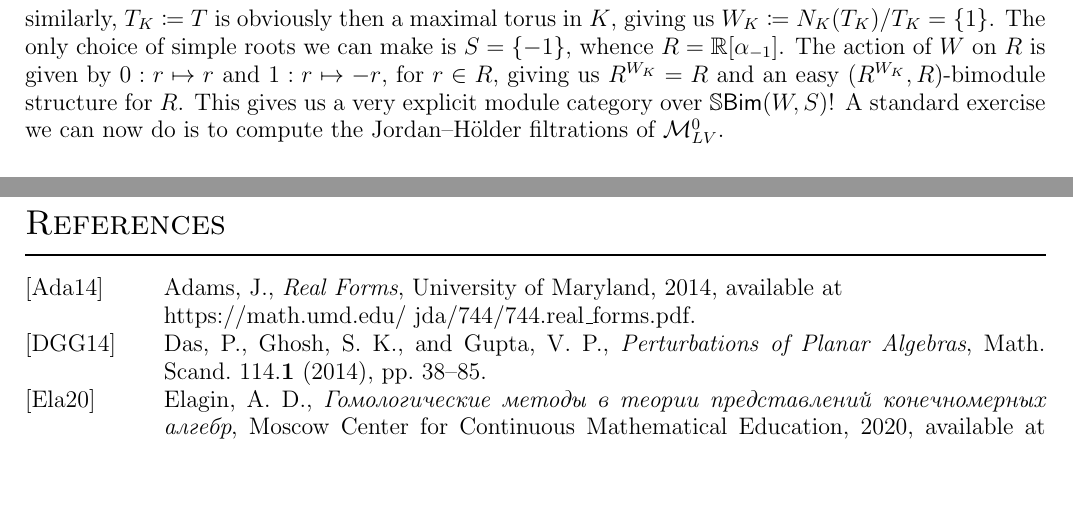
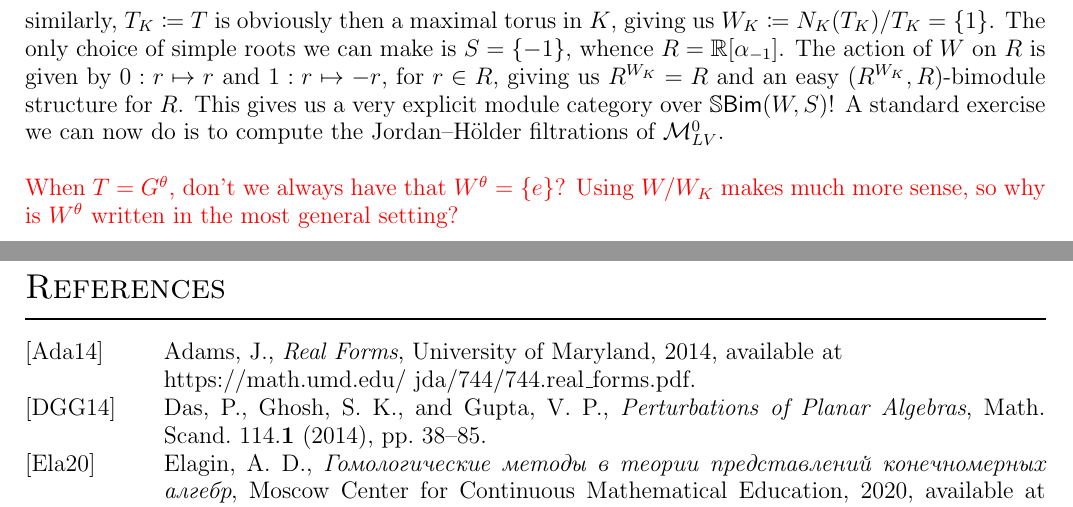
Before and after one commit to Delphinoid/delphinoid.github.io, a LaTeX paper (research/7/Notes.tex): two parts of pages 19 and 20 of 23, joined at a grey line, cut so that both start at the same text, the shorter picture padded with empty space. The pictures show the PDF file research/7/Notes.pdf that the author committed with the source.

Commit message:
Modified birepresentation theory notes.

```diff
--- a/research/7/Notes.tex
+++ b/research/7/Notes.tex
@@ -754,6 +754,8 @@ N_G(T) = \{g \in G : gtg^{-1} \in T, \textnormal{for all $t \in T$}\} = T \sqcup
 \end{align*}
 \noindent similarly, $T_K \coloneqq T$ is obviously then a maximal torus in $K$, giving us $W_K \coloneqq N_K(T_K)/T_K = \{1\}$. The only choice of simple roots we can make is $S = \{-1\}$, whence $R = \mathbb{R}[\alpha_{-1}]$. The action of $W$ on $R$ is given by $0 : r \mapsto r$ and $1 : r \mapsto -r$, for $r \in R$, giving us $R^{W_K} = R$ and an easy $(R^{W_K}, R)$-bimodule structure for $R$. This gives us a very explicit module category over $\mathbb{S}\textcat{Bim}(W, S)$! A standard exercise we can now do is to compute the Jordan--H\"{o}lder filtrations of $\mathcal{M}_{LV}^0$.\\
 \end{example}
+
+\noindent\textcolor{red}{When $T = G^\theta$, don't we always have that $W^\theta = \{e\}$? Using $W/W_K$ makes much more sense, so why is $W^\theta$ written in the most general setting?}\\
 %In other words, we can (and usually will) start with a Lie group $G_\mathbb{R}$. As a first example, let's start with $G_\mathbb{R} \coloneqq \textnormal{SL}(2, \mathbb{R})$, which admits the maximal compact subgroup $K_\mathbb{R} \coloneqq \textnormal{SO}(2)$ (this is also its maximal torus). The complexification of $G_\mathbb{R}$ is of course $G \coloneqq \textnormal{SL}(2, \mathbb{C})$, while the complexification of $K_\mathbb{R}$ is homeomorphic to the subgroup $K$ of diagonal matrices in $G$. A maximal torus $T$ for $G$ is the subgroup of diagonal matrices in $\textnormal{SU}(2)$, whence the Weyl group of $G$ is $W \coloneqq N_G(T)/T = \mathbb{Z}/2\mathbb{Z}$, as
 %\begin{align*}
 %\begin{split}
```
Also changed, not shown: research/7/Notes.pdf.
